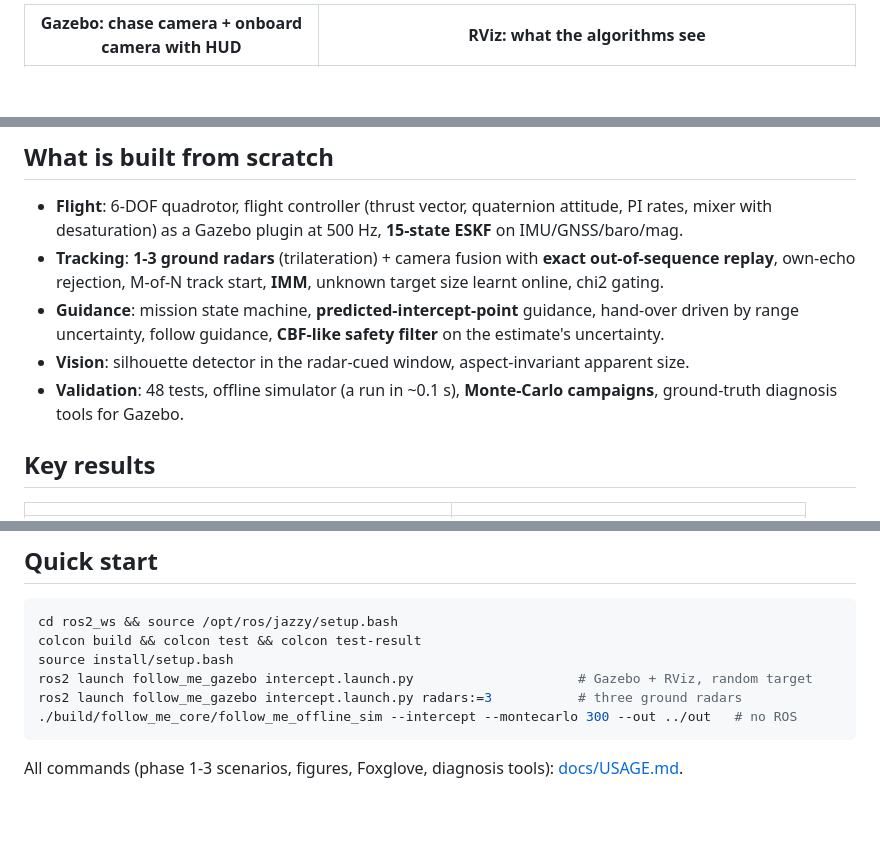
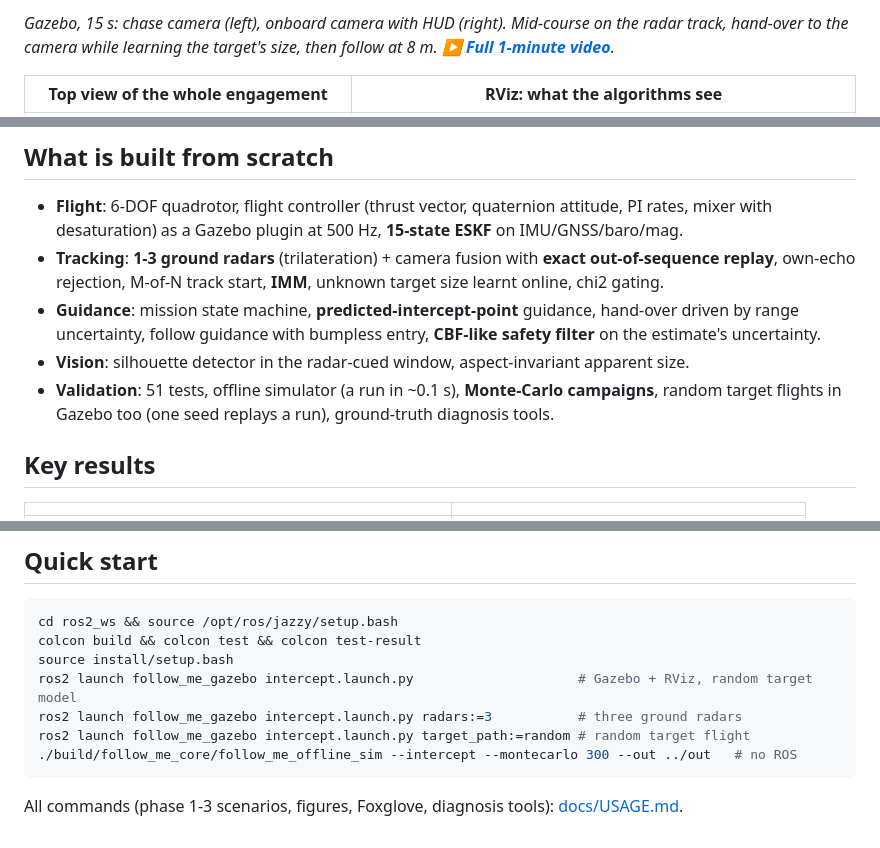
Before and after one commit to NicoC54/Drone-Follow-Me-Project, a Markdown page: README.md, 3 parts joined by grey strips. Rendered like a GitHub page; blank space fills up the shorter version.

````diff
--- a/README.md
+++ b/README.md
@@ -11,3 +11,7 @@ it at a safe distance. Everything between the sensors and the motors is written
 
-| Gazebo: chase camera + onboard camera with HUD | RViz: what the algorithms see |
+*Gazebo, 15 s: chase camera (left), onboard camera with HUD (right). Mid-course on the radar
+track, hand-over to the camera while learning the target's size, then follow at 8 m.
+**▶ [Full 1-minute video](docs/media/demo.mp4)**.*
+
+| Top view of the whole engagement | RViz: what the algorithms see |
 |---|---|
@@ -25,10 +29,11 @@ it at a safe distance. Everything between the sensors and the motors is written
 - **Tracking**: **1-3 ground radars** (trilateration) + camera fusion with **exact out-of-sequence replay**, own-echo rejection,
   M-of-N track start, **IMM**, unknown target size learnt online, chi2 gating.
 - **Guidance**: mission state machine, **predicted-intercept-point** guidance, hand-over driven by
-  range uncertainty, follow guidance, **CBF-like safety filter** on the estimate's uncertainty.
+  range uncertainty, follow guidance with bumpless entry, **CBF-like safety filter** on the
+  estimate's uncertainty.
 - **Vision**: silhouette detector in the radar-cued window, aspect-invariant apparent size.
-- **Validation**: 48 tests, offline simulator (a run in ~0.1 s), **Monte-Carlo campaigns**,
-  ground-truth diagnosis tools for Gazebo.
+- **Validation**: 51 tests, offline simulator (a run in ~0.1 s), **Monte-Carlo campaigns**,
+  random target flights in Gazebo too (one seed replays a run), ground-truth diagnosis tools.
 
 ## Key results
 
@@ -89,8 +89,9 @@ offline simulator, the unit tests and the ROS 2 nodes alike.
 cd ros2_ws && source /opt/ros/jazzy/setup.bash
 colcon build && colcon test && colcon test-result
 source install/setup.bash
-ros2 launch follow_me_gazebo intercept.launch.py                     # Gazebo + RViz, random target
+ros2 launch follow_me_gazebo intercept.launch.py                     # Gazebo + RViz, random target model
 ros2 launch follow_me_gazebo intercept.launch.py radars:=3           # three ground radars
+ros2 launch follow_me_gazebo intercept.launch.py target_path:=random # random target flight
 ./build/follow_me_core/follow_me_offline_sim --intercept --montecarlo 300 --out ../out   # no ROS
 ```
 
````
Also changed, not shown: other parts of README.md (+10 -15 lines), docs/RESULTS.md (+9 -0 lines), docs/media/radar_gain.png (added), 2 other files.
